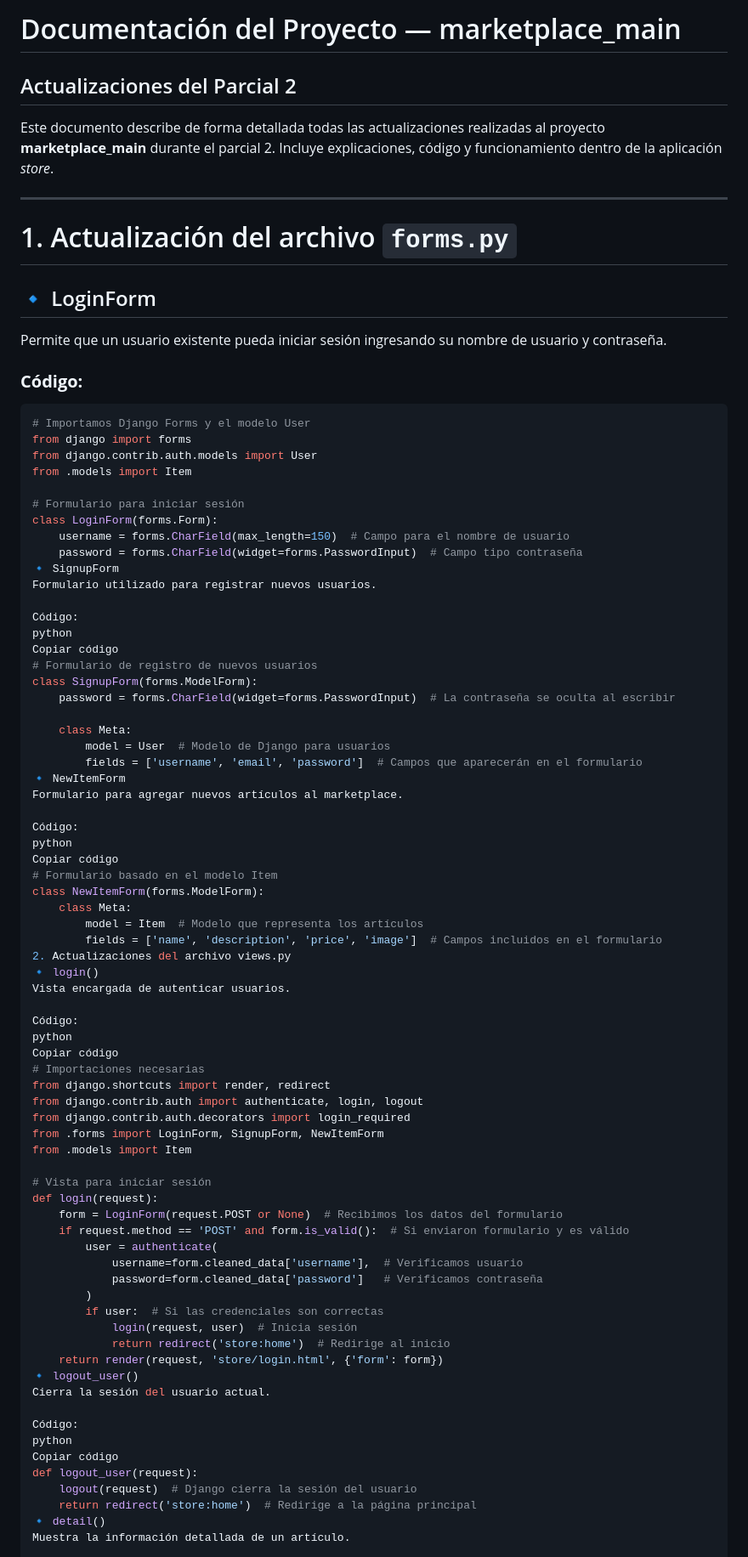
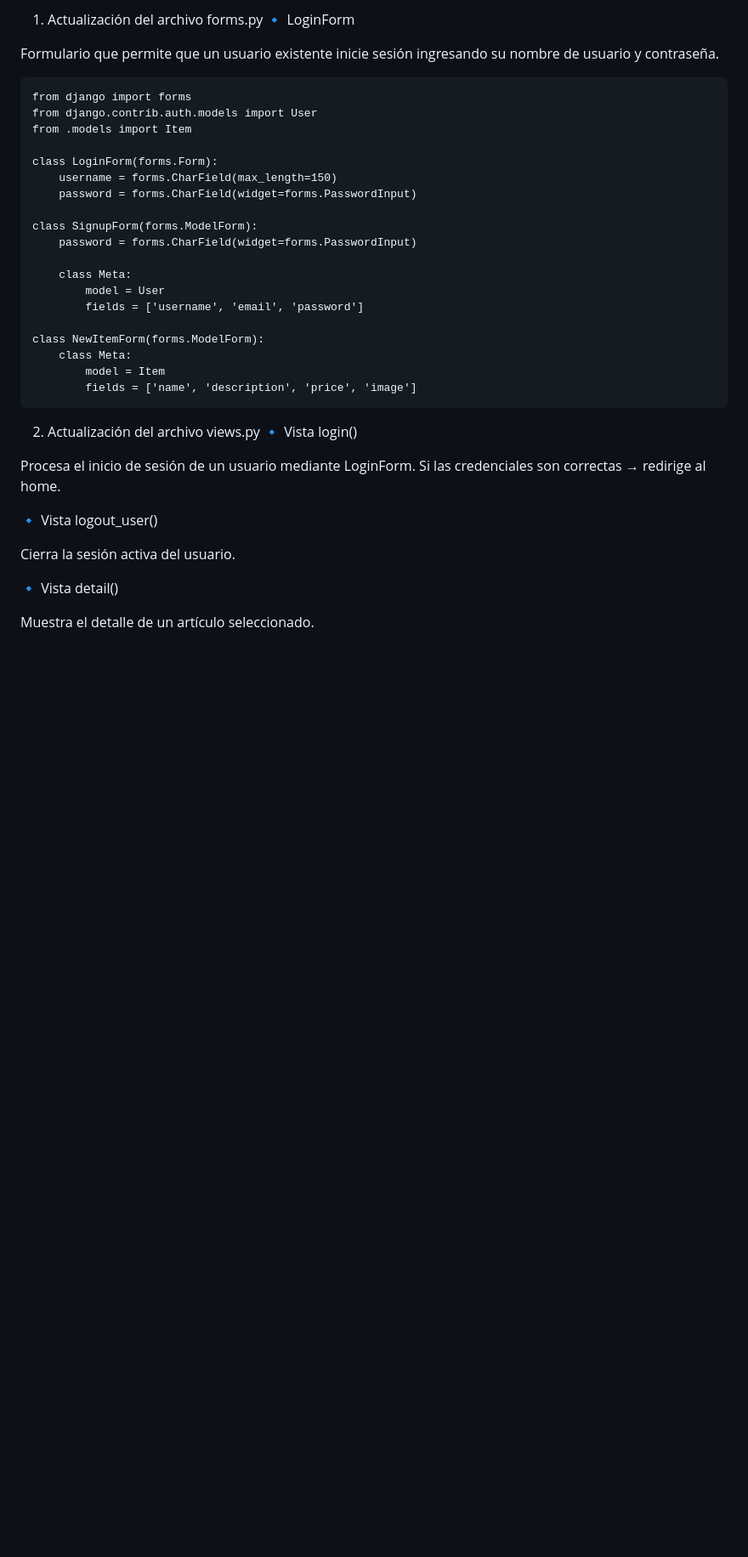
Before and after one commit to JuanJuanete/marketplace, a Markdown page: README.md, the part around the change printed below. Shown: that part at 85% size. Rendered like a GitHub page; blank space fills up the shorter version.

Commit message:
Revise README with updates on project features
Updated project documentation to reflect changes in forms, views, and templates, including login, logout, and item management functionalities.

````diff
--- a/README.md
+++ b/README.md
@@ -1,85 +1,39 @@
-# Documentación del Proyecto — marketplace_main
-## Actualizaciones del Parcial 2
+1. Actualización del archivo forms.py
+🔹 LoginForm
 
-Este documento describe de forma detallada todas las actualizaciones realizadas al proyecto **marketplace_main** durante el parcial 2. Incluye explicaciones, código y funcionamiento dentro de la aplicación *store*.
+Formulario que permite que un usuario existente inicie sesión ingresando su nombre de usuario y contraseña.
 
----
+    from django import forms
+    from django.contrib.auth.models import User
+    from .models import Item
 
-# 1. Actualización del archivo `forms.py`
+    class LoginForm(forms.Form):
+        username = forms.CharField(max_length=150)
+        password = forms.CharField(widget=forms.PasswordInput)
 
-## 🔹 LoginForm
-Permite que un usuario existente pueda iniciar sesión ingresando su nombre de usuario y contraseña.
+    class SignupForm(forms.ModelForm):
+        password = forms.CharField(widget=forms.PasswordInput)
 
-### **Código:**
-```python
-# Importamos Django Forms y el modelo User
-from django import forms
-from django.contrib.auth.models import User
-from .models import Item
+        class Meta:
+            model = User
+            fields = ['username', 'email', 'password']
 
-# Formulario para iniciar sesión
-class LoginForm(forms.Form):
-    username = forms.CharField(max_length=150)  # Campo para el nombre de usuario
-    password = forms.CharField(widget=forms.PasswordInput)  # Campo tipo contraseña
-🔹 SignupForm
-Formulario utilizado para registrar nuevos usuarios.
+    class NewItemForm(forms.ModelForm):
+        class Meta:
+            model = Item
+            fields = ['name', 'description', 'price', 'image']
 
-Código:
-python
-Copiar código
-# Formulario de registro de nuevos usuarios
-class SignupForm(forms.ModelForm):
-    password = forms.CharField(widget=forms.PasswordInput)  # La contraseña se oculta al escribir
+2. Actualización del archivo views.py
+🔹 Vista login()
 
-    class Meta:
-        model = User  # Modelo de Django para usuarios
-        fields = ['username', 'email', 'password']  # Campos que aparecerán en el formulario
-🔹 NewItemForm
-Formulario para agregar nuevos artículos al marketplace.
+Procesa el inicio de sesión de un usuario mediante LoginForm.
+Si las credenciales son correctas → redirige al home.
 
-Código:
-python
-Copiar código
-# Formulario basado en el modelo Item
-class NewItemForm(forms.ModelForm):
-    class Meta:
-        model = Item  # Modelo que representa los artículos
-        fields = ['name', 'description', 'price', 'image']  # Campos incluidos en el formulario
-2. Actualizaciones del archivo views.py
-🔹 login()
-Vista encargada de autenticar usuarios.
+🔹 Vista logout_user()
 
-Código:
-python
-Copiar código
-# Importaciones necesarias
-from django.shortcuts import render, redirect
-from django.contrib.auth import authenticate, login, logout
-from django.contrib.auth.decorators import login_required
-from .forms import LoginForm, SignupForm, NewItemForm
-from .models import Item
+Cierra la sesión activa del usuario.
 
-# Vista para iniciar sesión
-def login(request):
-    form = LoginForm(request.POST or None)  # Recibimos los datos del formulario
-    if request.method == 'POST' and form.is_valid():  # Si enviaron formulario y es válido
-        user = authenticate(
-            username=form.cleaned_data['username'],  # Verificamos usuario
-            password=form.cleaned_data['password']   # Verificamos contraseña
-        )
-        if user:  # Si las credenciales son correctas
-            login(request, user)  # Inicia sesión
-            return redirect('store:home')  # Redirige al inicio
-    return render(request, 'store/login.html', {'form': form})
-🔹 logout_user()
-Cierra la sesión del usuario actual.
+🔹 Vista detail()
 
-Código:
-python
-Copiar código
-def logout_user(request):
-    logout(request)  # Django cierra la sesión del usuario
-    return redirect('store:home')  # Redirige a la página principal
-🔹 detail()
-Muestra la información detallada de un artículo.
+Muestra el detalle de un artículo seleccionado.
 
````
Also changed, not shown: other parts of README.md (+106 -89 lines).
